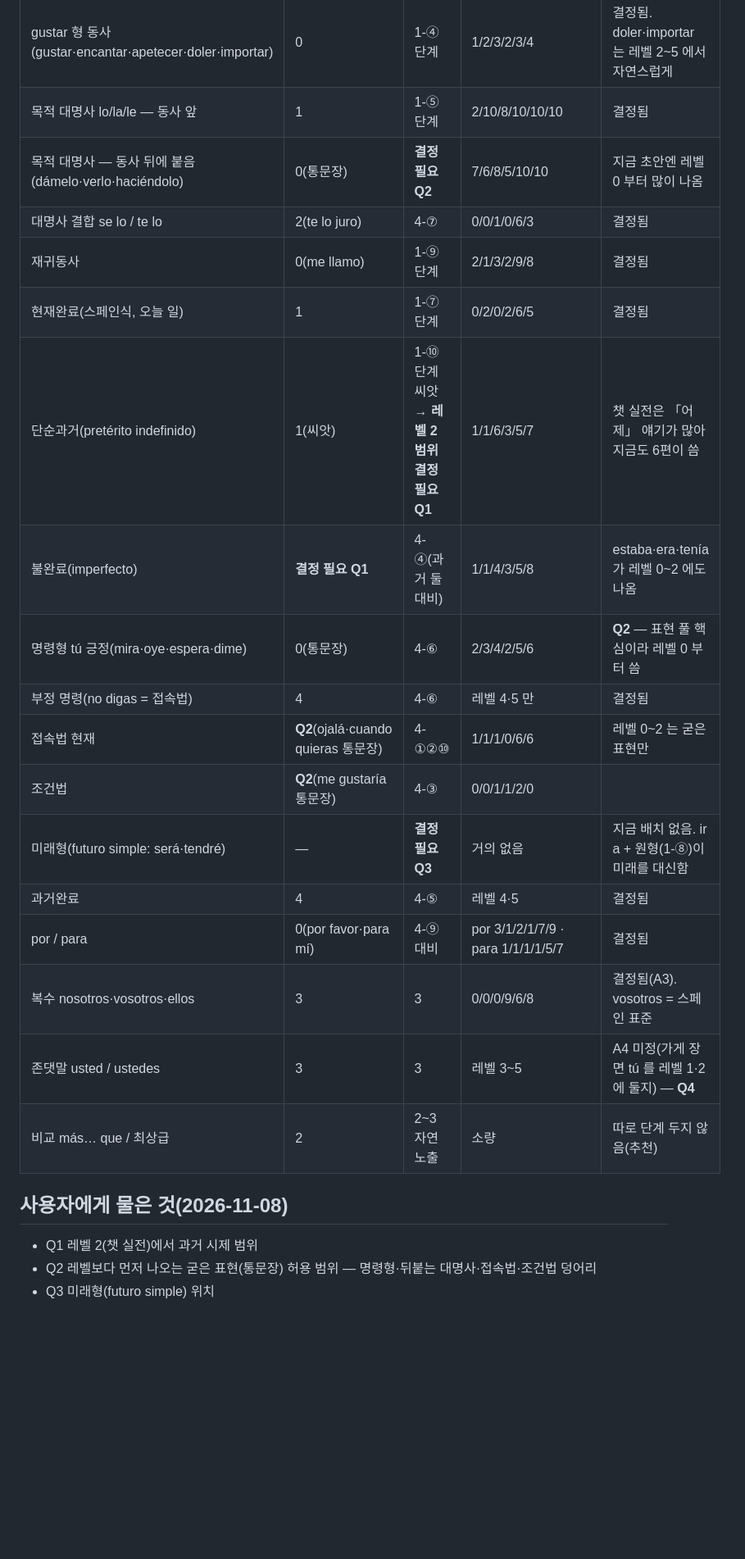
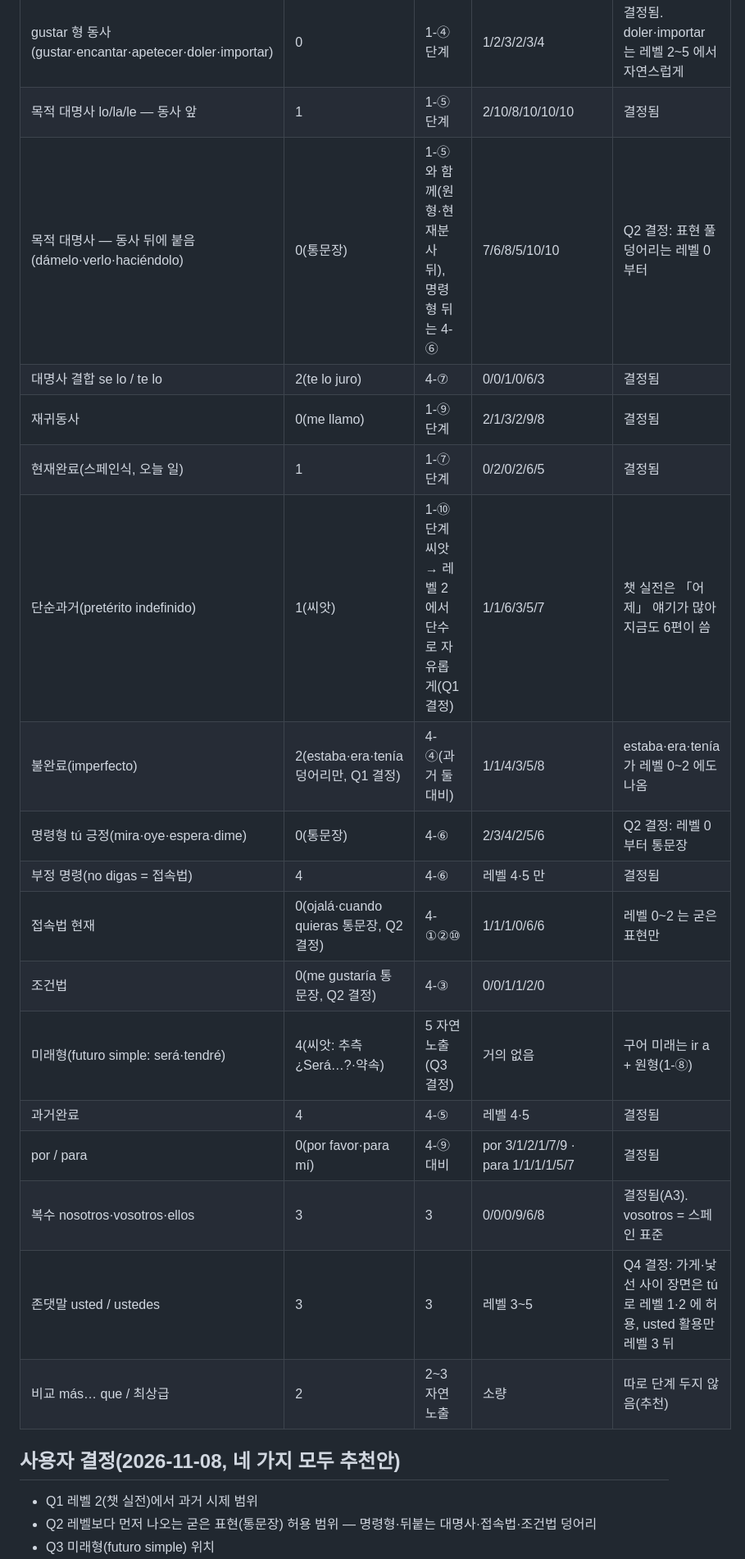
Before and after one commit to talkverselab/talkverse-es, a Markdown page: docs/GRAMMAR_PLACEMENT_es.md, the part around one of its changes. Shown at 82% size. Drawn GitHub-style; blank space fills up the shorter version.

Commit message:
docs: 스페인어 문법 배치 사용자 결정 4건 반영(레벨2 과거·통문장·미래형·tú 가게 장면) [skip ci]
Co-Authored-By: Claude Opus 5.5 <noreply@anthropic.com>
Claude-Session: https://claude.ai/code/session_01L4ogX9ASNDf39Noj8hiCTG

```diff
--- a/docs/GRAMMAR_PLACEMENT_es.md
+++ b/docs/GRAMMAR_PLACEMENT_es.md
@@ -11,24 +11,24 @@
 | 현재 규칙 활용 -ar/-er/-ir | 0 | 1-③단계 | 전 레벨 | 결정됨 |
 | gustar 형 동사(gustar·encantar·apetecer·doler·importar) | 0 | 1-④단계 | 1/2/3/2/3/4 | 결정됨. doler·importar 는 레벨 2~5 에서 자연스럽게 |
 | 목적 대명사 lo/la/le — 동사 앞 | 1 | 1-⑤단계 | 2/10/8/10/10/10 | 결정됨 |
-| 목적 대명사 — 동사 뒤에 붙음(dámelo·verlo·haciéndolo) | 0(통문장) | **결정 필요 Q2** | 7/6/8/5/10/10 | 지금 초안엔 레벨 0 부터 많이 나옴 |
+| 목적 대명사 — 동사 뒤에 붙음(dámelo·verlo·haciéndolo) | 0(통문장) | 1-⑤ 와 함께(원형·현재분사 뒤), 명령형 뒤는 4-⑥ | 7/6/8/5/10/10 | Q2 결정: 표현 풀 덩어리는 레벨 0 부터 |
 | 대명사 결합 se lo / te lo | 2(te lo juro) | 4-⑦ | 0/0/1/0/6/3 | 결정됨 |
 | 재귀동사 | 0(me llamo) | 1-⑨단계 | 2/1/3/2/9/8 | 결정됨 |
 | 현재완료(스페인식, 오늘 일) | 1 | 1-⑦단계 | 0/2/0/2/6/5 | 결정됨 |
-| 단순과거(pretérito indefinido) | 1(씨앗) | 1-⑩단계 씨앗 → **레벨 2 범위 결정 필요 Q1** | 1/1/6/3/5/7 | 챗 실전은 「어제」 얘기가 많아 지금도 6편이 씀 |
-| 불완료(imperfecto) | **결정 필요 Q1** | 4-④(과거 둘 대비) | 1/1/4/3/5/8 | estaba·era·tenía 가 레벨 0~2 에도 나옴 |
-| 명령형 tú 긍정(mira·oye·espera·dime) | 0(통문장) | 4-⑥ | 2/3/4/2/5/6 | **Q2** — 표현 풀 핵심이라 레벨 0 부터 씀 |
+| 단순과거(pretérito indefinido) | 1(씨앗) | 1-⑩단계 씨앗 → 레벨 2 에서 단수로 자유롭게(Q1 결정) | 1/1/6/3/5/7 | 챗 실전은 「어제」 얘기가 많아 지금도 6편이 씀 |
+| 불완료(imperfecto) | 2(estaba·era·tenía 덩어리만, Q1 결정) | 4-④(과거 둘 대비) | 1/1/4/3/5/8 | estaba·era·tenía 가 레벨 0~2 에도 나옴 |
+| 명령형 tú 긍정(mira·oye·espera·dime) | 0(통문장) | 4-⑥ | 2/3/4/2/5/6 | Q2 결정: 레벨 0 부터 통문장 |
 | 부정 명령(no digas = 접속법) | 4 | 4-⑥ | 레벨 4·5 만 | 결정됨 |
-| 접속법 현재 | **Q2**(ojalá·cuando quieras 통문장) | 4-①②⑩ | 1/1/1/0/6/6 | 레벨 0~2 는 굳은 표현만 |
-| 조건법 | **Q2**(me gustaría 통문장) | 4-③ | 0/0/1/1/2/0 | |
-| 미래형(futuro simple: será·tendré) | — | **결정 필요 Q3** | 거의 없음 | 지금 배치 없음. ir a + 원형(1-⑧)이 미래를 대신함 |
+| 접속법 현재 | 0(ojalá·cuando quieras 통문장, Q2 결정) | 4-①②⑩ | 1/1/1/0/6/6 | 레벨 0~2 는 굳은 표현만 |
+| 조건법 | 0(me gustaría 통문장, Q2 결정) | 4-③ | 0/0/1/1/2/0 | |
+| 미래형(futuro simple: será·tendré) | 4(씨앗: 추측 ¿Será…?·약속) | 5 자연 노출(Q3 결정) | 거의 없음 | 구어 미래는 ir a + 원형(1-⑧) |
 | 과거완료 | 4 | 4-⑤ | 레벨 4·5 | 결정됨 |
 | por / para | 0(por favor·para mí) | 4-⑨ 대비 | por 3/1/2/1/7/9 · para 1/1/1/1/5/7 | 결정됨 |
 | 복수 nosotros·vosotros·ellos | 3 | 3 | 0/0/0/9/6/8 | 결정됨(A3). vosotros = 스페인 표준 |
-| 존댓말 usted / ustedes | 3 | 3 | 레벨 3~5 | A4 미정(가게 장면 tú 를 레벨 1·2 에 둘지) — **Q4** |
+| 존댓말 usted / ustedes | 3 | 3 | 레벨 3~5 | Q4 결정: 가게·낯선 사이 장면은 tú 로 레벨 1·2 에 허용, usted 활용만 레벨 3 뒤 |
 | 비교 más… que / 최상급 | 2 | 2~3 자연 노출 | 소량 | 따로 단계 두지 않음(추천) |
 
-## 사용자에게 물은 것(2026-11-08)
+## 사용자 결정(2026-11-08, 네 가지 모두 추천안)
 - Q1 레벨 2(챗 실전)에서 과거 시제 범위
 - Q2 레벨보다 먼저 나오는 굳은 표현(통문장) 허용 범위 — 명령형·뒤붙는 대명사·접속법·조건법 덩어리
 - Q3 미래형(futuro simple) 위치
```
Also changed, not shown: other parts of docs/GRAMMAR_PLACEMENT_es.md (+2 -2 lines), docs/DIALOGUE_RULES_es.md (+1 -1 lines), tools/prompts/dialogue_es.md (+6 -0 lines).
